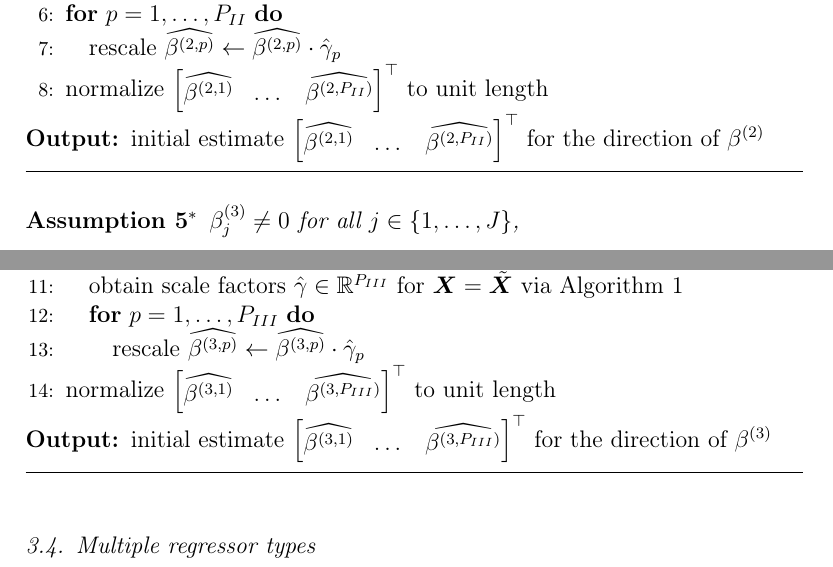
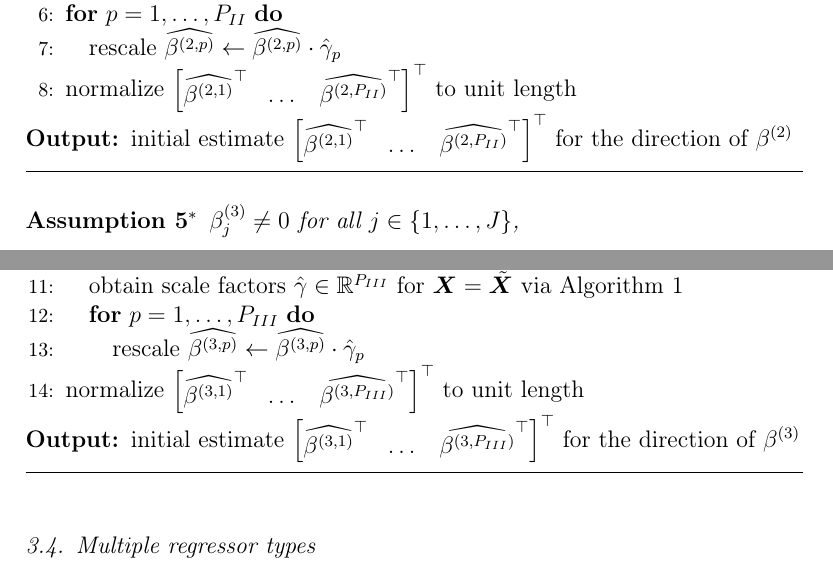
Before and after one commit to loelschlaeger/startsmart, a LaTeX paper (main.tex): two parts of pages 18 and 20 of 35, joined at a grey line, cut so that both start at the same text. Compiled offline with pdfLaTeX.

Commit message:
small transposition fix

```diff
--- a/main.tex
+++ b/main.tex
@@ -466,8 +466,8 @@ Algorithm~\ref{alg:type2initsingle} summarizes the procedure. In our implementat
     \FOR{$p=1,\dots,P_{II}$}
       \STATE rescale $\widehat{\beta^{(2,p)}} \leftarrow \widehat{\beta^{(2,p)}} \cdot \hat{\gamma}_p$
     \ENDFOR
-    \STATE normalize $\begin{bmatrix} \widehat{\beta^{(2,1)}} & \dots & \widehat{\beta^{(2,P_{II})}} \end{bmatrix}^\top$ to unit length
-    \ENSURE initial estimate $\begin{bmatrix} \widehat{\beta^{(2,1)}} & \dots & \widehat{\beta^{(2,P_{II})}} \end{bmatrix}^\top$ for the direction of $\beta^{(2)}$
+    \STATE normalize $\begin{bmatrix} {\widehat{\beta^{(2,1)}}}^\top & \dots & {\widehat{\beta^{(2,P_{II})}}}^\top \end{bmatrix}^\top$ to unit length
+    \ENSURE initial estimate $\begin{bmatrix} {\widehat{\beta^{(2,1)}}}^\top & \dots & {\widehat{\beta^{(2,P_{II})}}}^\top \end{bmatrix}^\top$ for the direction of $\beta^{(2)}$
   \end{algorithmic}
 \end{algorithm}
 
@@ -548,8 +548,8 @@ Algorithm~\ref{alg:type3init} summarizes the procedure, which only requires a si
       \STATE rescale $\widehat{\beta^{(3,p)}} \leftarrow \widehat{\beta^{(3,p)}} \cdot \hat{\gamma}_p$
     \ENDFOR
     \ENDIF
-    \STATE normalize $\begin{bmatrix} \widehat{\beta^{(3,1)}} & \dots & \widehat{\beta^{(3,P_{III})}} \end{bmatrix}^\top$ to unit length
-    \ENSURE initial estimate $\begin{bmatrix} \widehat{\beta^{(3,1)}} & \dots & \widehat{\beta^{(3,P_{III})}} \end{bmatrix}^\top$ for the direction of $\beta^{(3)}$
+    \STATE normalize $\begin{bmatrix} {\widehat{\beta^{(3,1)}}}^\top & \dots & {\widehat{\beta^{(3,P_{III})}}}^\top \end{bmatrix}^\top$ to unit length
+    \ENSURE initial estimate $\begin{bmatrix} {\widehat{\beta^{(3,1)}}}^\top & \dots & {\widehat{\beta^{(3,P_{III})}}}^\top \end{bmatrix}^\top$ for the direction of $\beta^{(3)}$
   \end{algorithmic}
 \end{algorithm}
 
```
